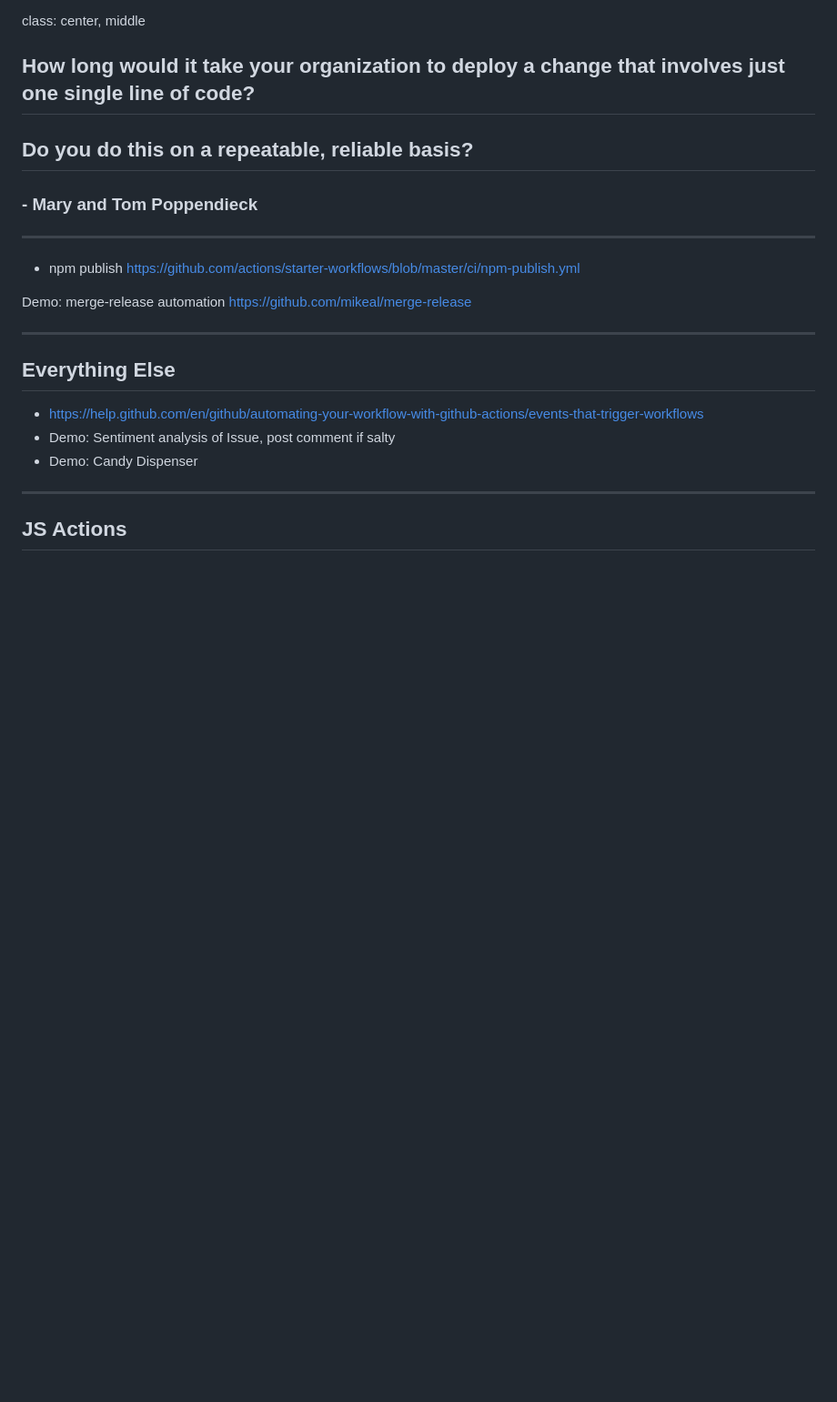
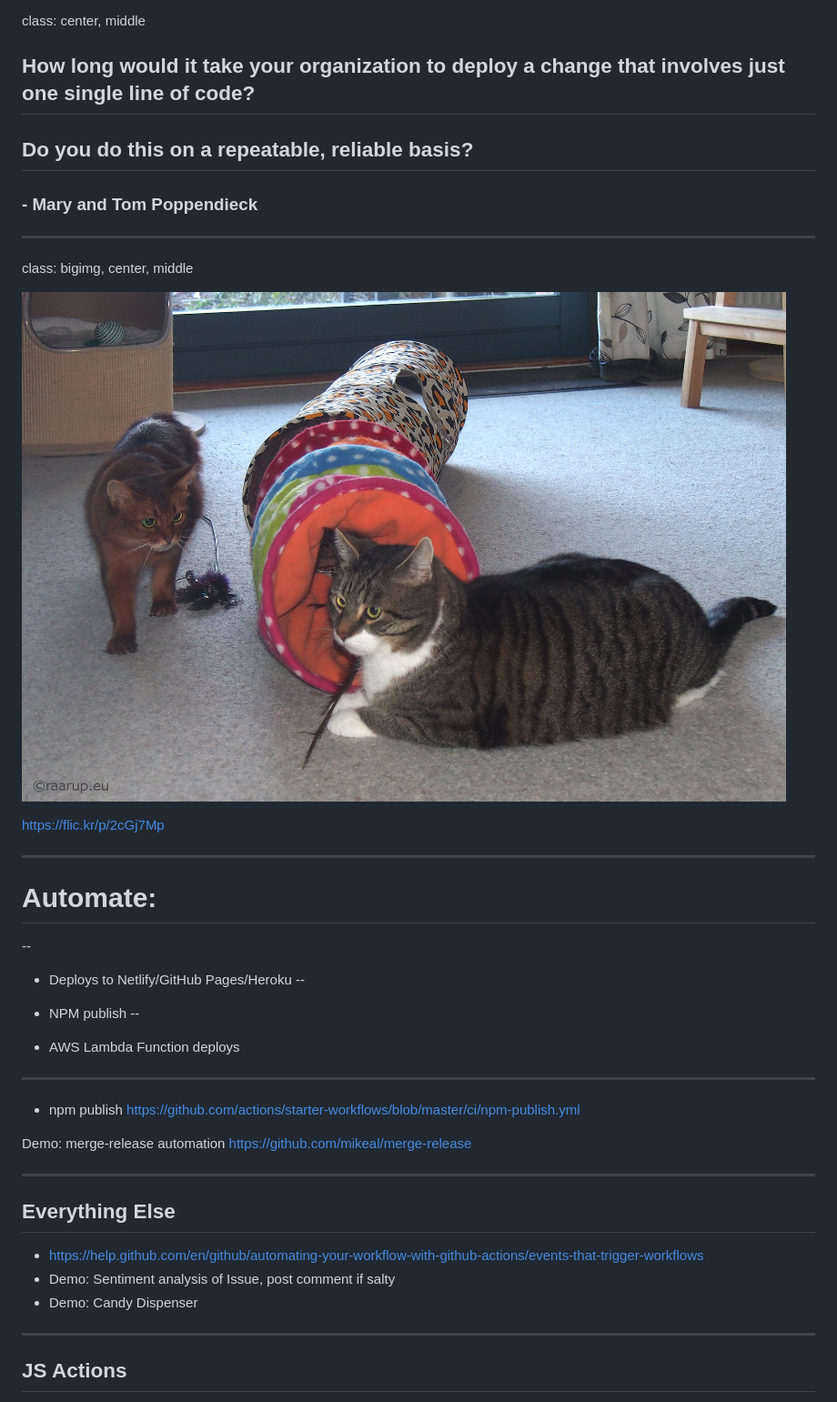
Before and after one commit to mattdsteele/xfd, a Markdown page: slides.md, the part around the change. Shown: that part at 91% size. Rendered like a GitHub page; pictures changed too: assets/cat-tunnel.jpg (added); blank space fills up the shorter version.

Commit message:
Cat content

```diff
--- a/slides.md
+++ b/slides.md
@@ -298,6 +298,26 @@ class: center, middle
 ### - Mary and Tom Poppendieck
 
 ---
+class: bigimg, center, middle
+
+![](assets/cat-tunnel.jpg)
+
+https://flic.kr/p/2cGj7Mp
+
+---
+
+# Automate:
+--
+
+* Deploys to Netlify/GitHub Pages/Heroku
+--
+
+* NPM publish
+--
+
+* AWS Lambda Function deploys
+
+---
 
 * npm publish https://github.com/actions/starter-workflows/blob/master/ci/npm-publish.yml
 
```
